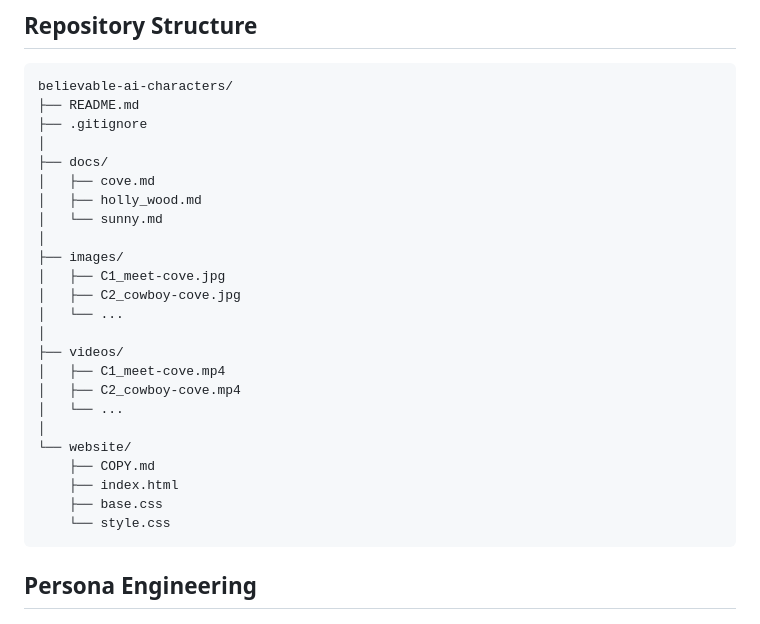
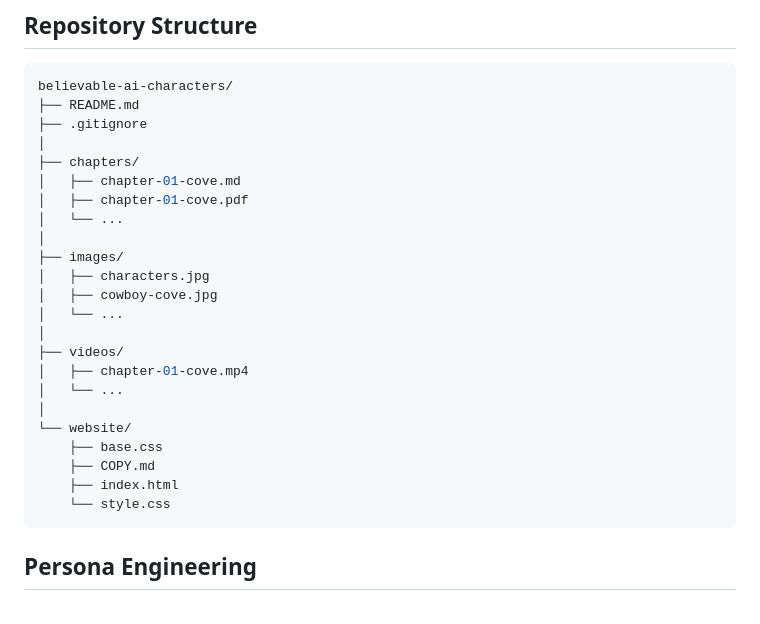
Before and after one commit to kaseymallette/believable-ai-characters, a Markdown page: README.md, the part around the change. Drawn GitHub-style.

Commit message:
Commit changes to Readme

````diff
--- a/README.md
+++ b/README.md
@@ -84,25 +84,24 @@ believable-ai-characters/
 ├── README.md
 ├── .gitignore
 │
-├── docs/
-│   ├── cove.md
-│   ├── holly_wood.md
-│   └── sunny.md
+├── chapters/
+│   ├── chapter-01-cove.md
+│   ├── chapter-01-cove.pdf
+│   └── ...
 │
 ├── images/
-│   ├── C1_meet-cove.jpg
-│   ├── C2_cowboy-cove.jpg
+│   ├── characters.jpg
+│   ├── cowboy-cove.jpg
 │   └── ...
 │
 ├── videos/
-│   ├── C1_meet-cove.mp4
-│   ├── C2_cowboy-cove.mp4
+│   ├── chapter-01-cove.mp4
 │   └── ...
 │
 └── website/
+    ├── base.css
     ├── COPY.md
     ├── index.html
-    ├── base.css
     └── style.css
 ```
 
````
